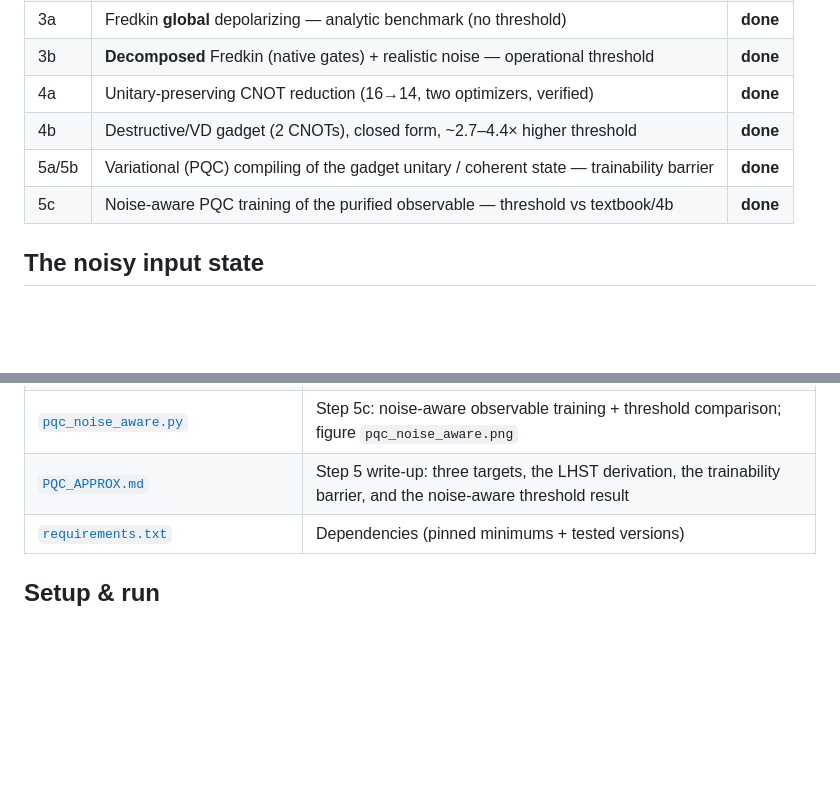
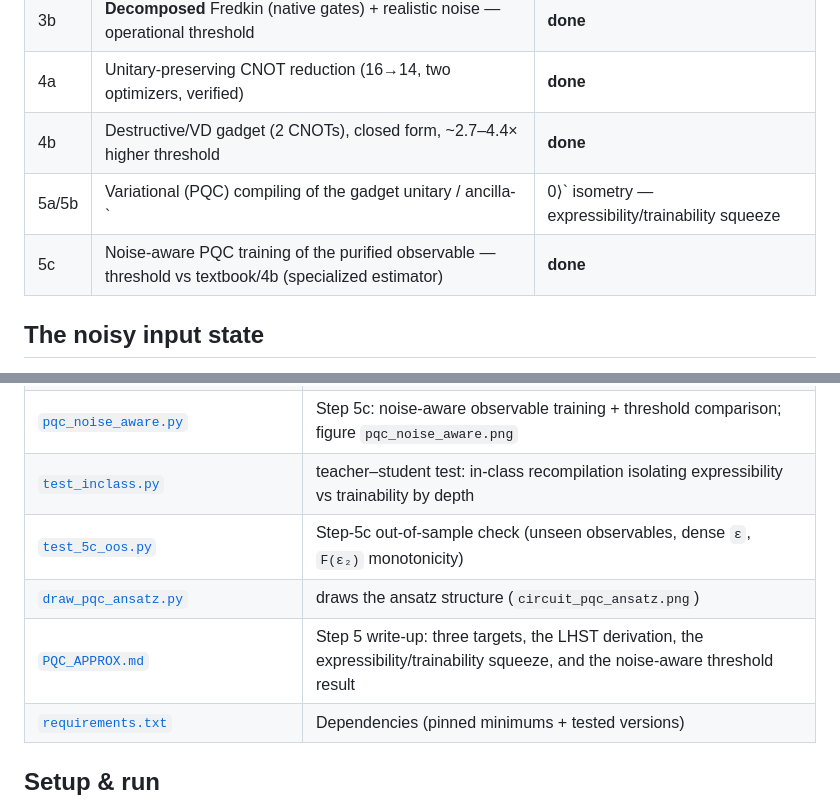
Before and after one commit to Han-JaeHoon/PQEC-Operational-Threshold, a Markdown page: README.md, 2 parts joined by grey strips. Drawn GitHub-style; blank space fills up the shorter version.

```diff
--- a/README.md
+++ b/README.md
@@ -28,8 +28,8 @@ state and the tooling to certify it, before adding the (noisy) purification gadg
 | 3b | **Decomposed** Fredkin (native gates) + realistic noise — operational threshold | **done** |
 | 4a | Unitary-preserving CNOT reduction (16→14, two optimizers, verified) | **done** |
 | 4b | Destructive/VD gadget (2 CNOTs), closed form, ~2.7–4.4× higher threshold | **done** |
-| 5a/5b | Variational (PQC) compiling of the gadget unitary / coherent state — trainability barrier | **done** |
-| 5c | Noise-aware PQC training of the purified observable — threshold vs textbook/4b | **done** |
+| 5a/5b | Variational (PQC) compiling of the gadget unitary / ancilla-`|0⟩` isometry — expressibility/trainability squeeze | **done** |
+| 5c | Noise-aware PQC training of the purified observable — threshold vs textbook/4b (specialized estimator) | **done** |
 
 ## The noisy input state
 
@@ -326,7 +343,10 @@ the destructive Step-4b gadget, not a learned one, is the right low-CNOT tool.
 | [`pqc_common.py`](pqc_common.py) | Step 5 shared: target `U`, PQC ansatz, fast numpy unitary + **exact** gradients, LHST cost, PennyLane noisy executor, read-out, references (self-test) |
 | [`pqc_compile.py`](pqc_compile.py) | Step 5a/5b: variational compiling sweep (global + LHST costs); figure `pqc_compile_pareto.png` |
 | [`pqc_noise_aware.py`](pqc_noise_aware.py) | Step 5c: noise-aware observable training + threshold comparison; figure `pqc_noise_aware.png` |
-| [`PQC_APPROX.md`](PQC_APPROX.md) | Step 5 write-up: three targets, the LHST derivation, the trainability barrier, and the noise-aware threshold result |
+| [`test_inclass.py`](test_inclass.py) | teacher–student test: in-class recompilation isolating expressibility vs trainability by depth |
+| [`test_5c_oos.py`](test_5c_oos.py) | Step-5c out-of-sample check (unseen observables, dense `ε`, `F(ε₂)` monotonicity) |
+| [`draw_pqc_ansatz.py`](draw_pqc_ansatz.py) | draws the ansatz structure (`circuit_pqc_ansatz.png`) |
+| [`PQC_APPROX.md`](PQC_APPROX.md) | Step 5 write-up: three targets, the LHST derivation, the expressibility/trainability squeeze, and the noise-aware threshold result |
 | [`requirements.txt`](requirements.txt) | Dependencies (pinned minimums + tested versions) |
 
 ## Setup & run
```
Also changed, not shown: other parts of README.md (+44 -27 lines), PQC_APPROX.md (+88 -46 lines), PROGRESS.md (+30 -20 lines), circuit_pqc_ansatz.png (added), pqc_compile_pareto.png, 6 other files.
